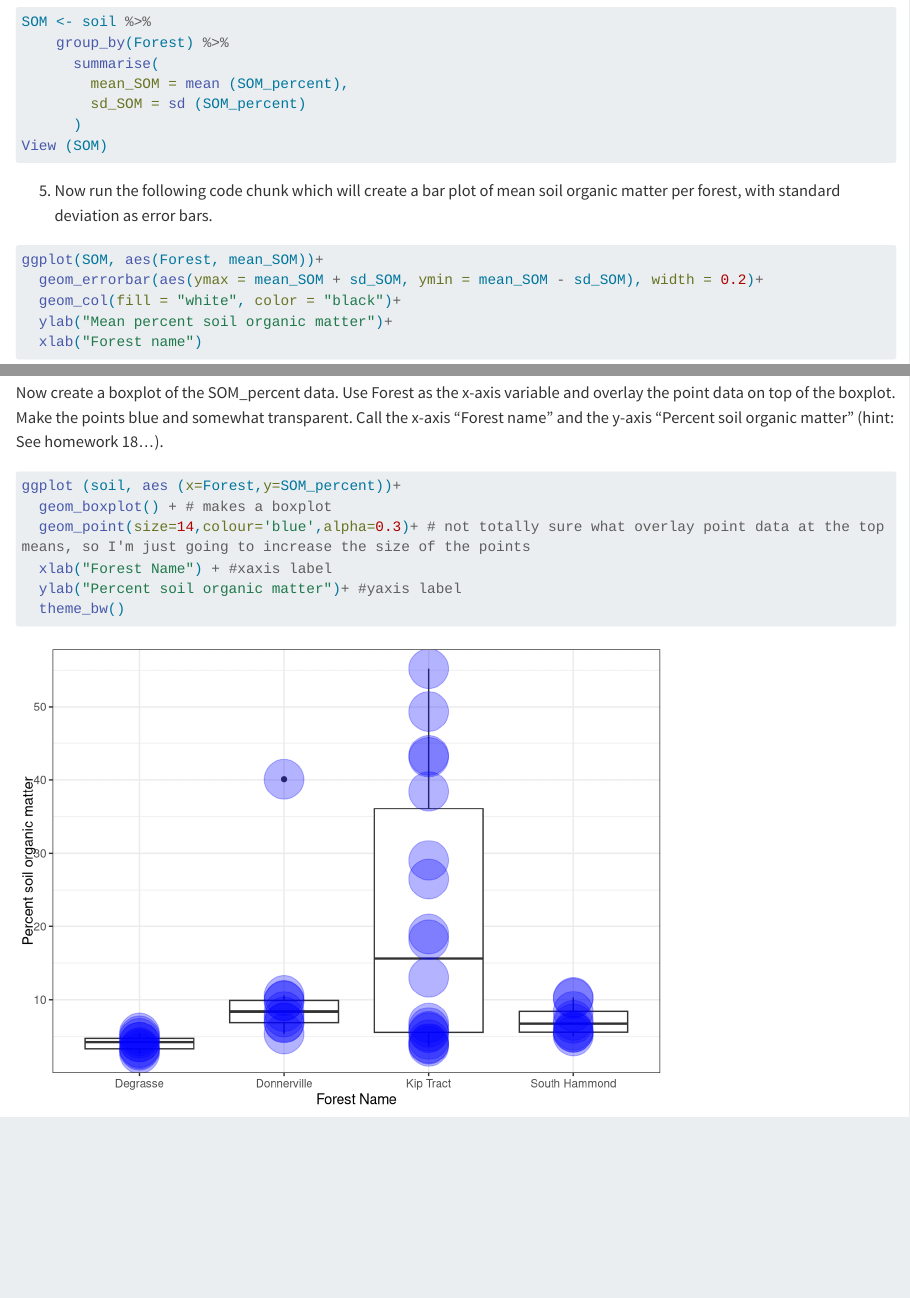
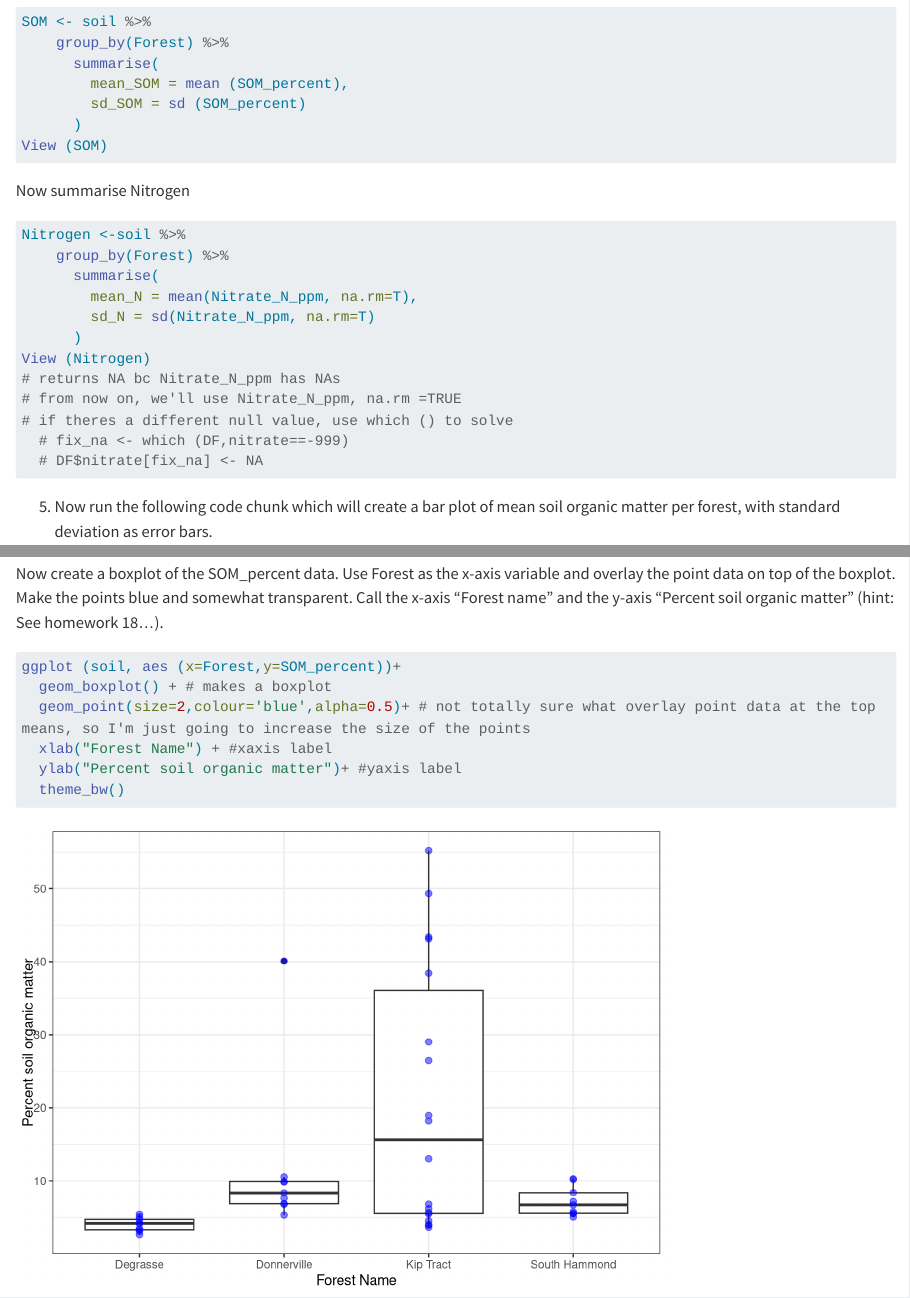
Before and after one commit to SLU-Biostats-Fall-2024/Layman-Biostats-HW, a Quarto document (code/Homework-20.qmd): the page in a window 1100 px wide, from 1620 px down, and a second part further down, joined at a grey line. Rendered offline with R 4.5, knitr and Pandoc in place of Quarto, with nearby package versions; long lines of code are wrapped.

Commit message:
in class commit

````diff
--- a/code/Homework-20.qmd
+++ b/code/Homework-20.qmd
@@ -48,6 +48,23 @@ View (SOM)
 
 ```
 
+Now summarise Nitrogen
+```{r}
+Nitrogen <-soil %>%
+    group_by(Forest) %>%
+      summarise(
+        mean_N = mean(Nitrate_N_ppm, na.rm=T),
+        sd_N = sd(Nitrate_N_ppm, na.rm=T)
+      )
+View (Nitrogen)
+# returns NA bc Nitrate_N_ppm has NAs
+# from now on, we'll use Nitrate_N_ppm, na.rm =TRUE
+# if theres a different null value, use which () to solve
+  # fix_na <- which (DF,nitrate==-999)
+  # DF$nitrate[fix_na] <- NA
+```
+
+
 5.  Now run the following code chunk which will create a bar plot of mean soil organic matter per forest, with standard deviation as error bars.
 
 ```{r}
@@ -68,7 +85,7 @@ Now create a boxplot of the SOM_percent data. Use Forest as the x-axis variable
 ```{r}
 ggplot (soil, aes (x=Forest,y=SOM_percent))+
   geom_boxplot() + # makes a boxplot
-  geom_point(size=14,colour='blue',alpha=0.3)+ # not totally sure what overlay point data at the top means, so I'm just going to increase the size of the points
+  geom_point(size=2,colour='blue',alpha=0.5)+ # not totally sure what overlay point data at the top means, so I'm just going to increase the size of the points
   xlab("Forest Name") + #xaxis label
   ylab("Percent soil organic matter")+ #yaxis label
   theme_bw()
````
Also changed, not shown: 1 other file.
